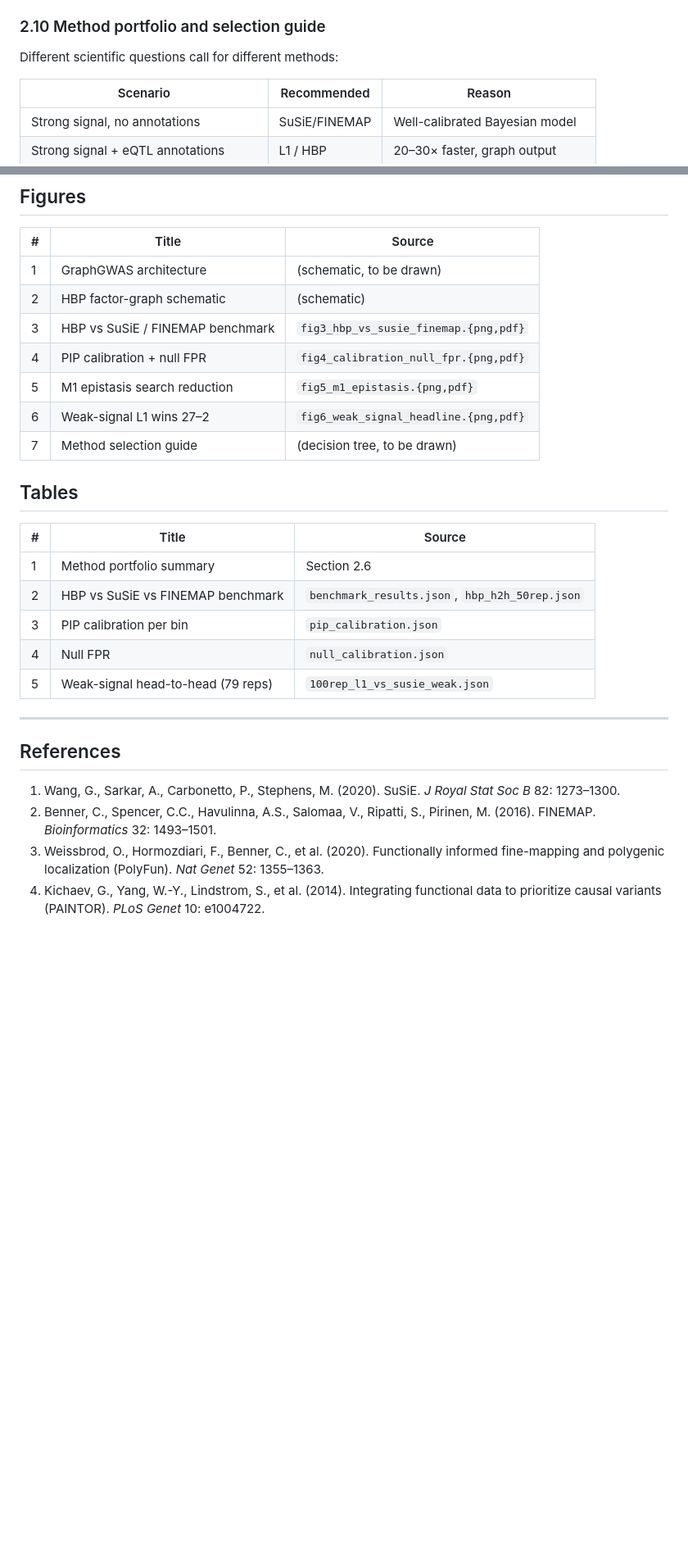
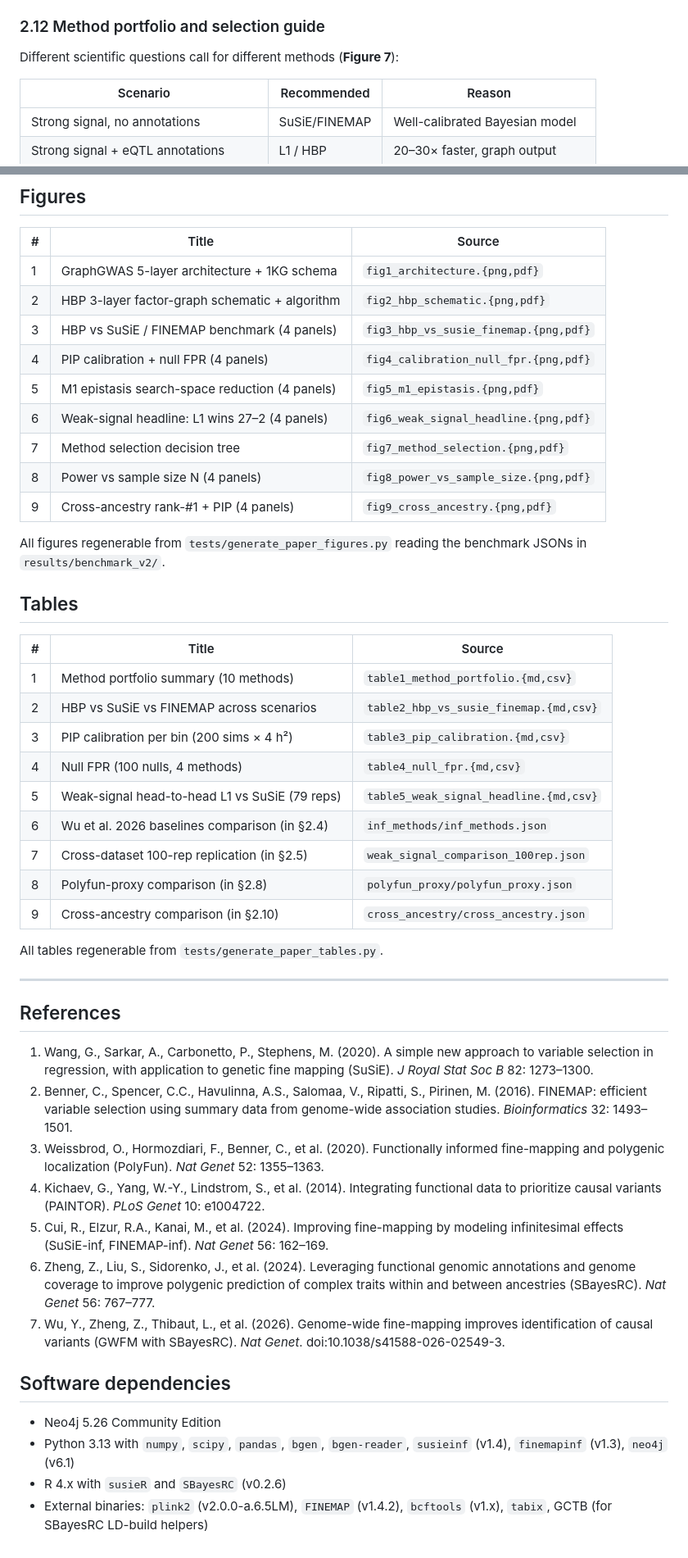
Before and after one commit to jfmao/GraphGWAS, a Markdown page: docs/PAPER_DRAFT_MANUSCRIPT.md, 2 parts joined by grey strips. Shown at 82% size. Drawn GitHub-style; blank space fills up the shorter version.

```diff
--- a/docs/PAPER_DRAFT_MANUSCRIPT.md
+++ b/docs/PAPER_DRAFT_MANUSCRIPT.md
@@ -416,9 +421,9 @@ GraphGWAS's own BgenReader + numpy regression substitutes seamlessly,
 reading the same BGEN file. Full results and reproducibility commands are
 provided in `docs/ARABIDOPSIS_VALIDATION_REPORT.md`.
 
-### 2.10 Method portfolio and selection guide
+### 2.12 Method portfolio and selection guide
 
-Different scientific questions call for different methods:
+Different scientific questions call for different methods (**Figure 7**):
 
 | Scenario                                      | Recommended | Reason                            |
 |-----------------------------------------------|-------------|-----------------------------------|
@@ -567,35 +572,69 @@ UKB .bgen files with no code change.
 
 | # | Title | Source |
 |---|-------|--------|
-| 1 | GraphGWAS architecture | (schematic, to be drawn) |
-| 2 | HBP factor-graph schematic | (schematic) |
-| 3 | HBP vs SuSiE / FINEMAP benchmark | `fig3_hbp_vs_susie_finemap.{png,pdf}` |
-| 4 | PIP calibration + null FPR       | `fig4_calibration_null_fpr.{png,pdf}` |
-| 5 | M1 epistasis search reduction    | `fig5_m1_epistasis.{png,pdf}` |
-| 6 | Weak-signal L1 wins 27–2         | `fig6_weak_signal_headline.{png,pdf}` |
-| 7 | Method selection guide           | (decision tree, to be drawn) |
+| 1 | GraphGWAS 5-layer architecture + 1KG schema | `fig1_architecture.{png,pdf}` |
+| 2 | HBP 3-layer factor-graph schematic + algorithm | `fig2_hbp_schematic.{png,pdf}` |
+| 3 | HBP vs SuSiE / FINEMAP benchmark (4 panels) | `fig3_hbp_vs_susie_finemap.{png,pdf}` |
+| 4 | PIP calibration + null FPR (4 panels) | `fig4_calibration_null_fpr.{png,pdf}` |
+| 5 | M1 epistasis search-space reduction (4 panels) | `fig5_m1_epistasis.{png,pdf}` |
+| 6 | Weak-signal headline: L1 wins 27–2 (4 panels) | `fig6_weak_signal_headline.{png,pdf}` |
+| 7 | Method selection decision tree | `fig7_method_selection.{png,pdf}` |
+| 8 | Power vs sample size N (4 panels) | `fig8_power_vs_sample_size.{png,pdf}` |
+| 9 | Cross-ancestry rank-#1 + PIP (4 panels) | `fig9_cross_ancestry.{png,pdf}` |
+
+All figures regenerable from `tests/generate_paper_figures.py` reading the
+benchmark JSONs in `results/benchmark_v2/`.
 
 ## Tables
 
 | # | Title | Source |
 |---|-------|--------|
-| 1 | Method portfolio summary  | Section 2.6 |
-| 2 | HBP vs SuSiE vs FINEMAP benchmark | `benchmark_results.json`, `hbp_h2h_50rep.json` |
-| 3 | PIP calibration per bin   | `pip_calibration.json` |
-| 4 | Null FPR                  | `null_calibration.json` |
-| 5 | Weak-signal head-to-head (79 reps) | `100rep_l1_vs_susie_weak.json` |
+| 1 | Method portfolio summary (10 methods) | `table1_method_portfolio.{md,csv}` |
+| 2 | HBP vs SuSiE vs FINEMAP across scenarios | `table2_hbp_vs_susie_finemap.{md,csv}` |
+| 3 | PIP calibration per bin (200 sims × 4 h²) | `table3_pip_calibration.{md,csv}` |
+| 4 | Null FPR (100 nulls, 4 methods) | `table4_null_fpr.{md,csv}` |
+| 5 | Weak-signal head-to-head L1 vs SuSiE (79 reps) | `table5_weak_signal_headline.{md,csv}` |
+| 6 | Wu et al. 2026 baselines comparison (in §2.4) | `inf_methods/inf_methods.json` |
+| 7 | Cross-dataset 100-rep replication (in §2.5) | `weak_signal_comparison_100rep.json` |
+| 8 | Polyfun-proxy comparison (in §2.8) | `polyfun_proxy/polyfun_proxy.json` |
+| 9 | Cross-ancestry comparison (in §2.10) | `cross_ancestry/cross_ancestry.json` |
+
+All tables regenerable from `tests/generate_paper_tables.py`.
 
 ---
 
 ## References
 
 1. Wang, G., Sarkar, A., Carbonetto, P., Stephens, M. (2020).
-   SuSiE. *J Royal Stat Soc B* 82: 1273–1300.
+   A simple new approach to variable selection in regression, with
+   application to genetic fine mapping (SuSiE).
+   *J Royal Stat Soc B* 82: 1273–1300.
 2. Benner, C., Spencer, C.C., Havulinna, A.S., Salomaa, V., Ripatti, S.,
-   Pirinen, M. (2016). FINEMAP. *Bioinformatics* 32: 1493–1501.
+   Pirinen, M. (2016). FINEMAP: efficient variable selection using
+   summary data from genome-wide association studies.
+   *Bioinformatics* 32: 1493–1501.
 3. Weissbrod, O., Hormozdiari, F., Benner, C., et al. (2020).
-   Functionally informed fine-mapping and polygenic localization (PolyFun).
-   *Nat Genet* 52: 1355–1363.
+   Functionally informed fine-mapping and polygenic localization
+   (PolyFun). *Nat Genet* 52: 1355–1363.
 4. Kichaev, G., Yang, W.-Y., Lindstrom, S., et al. (2014).
    Integrating functional data to prioritize causal variants (PAINTOR).
    *PLoS Genet* 10: e1004722.
+5. Cui, R., Elzur, R.A., Kanai, M., et al. (2024). Improving fine-mapping
+   by modeling infinitesimal effects (SuSiE-inf, FINEMAP-inf).
+   *Nat Genet* 56: 162–169.
+6. Zheng, Z., Liu, S., Sidorenko, J., et al. (2024). Leveraging
+   functional genomic annotations and genome coverage to improve
+   polygenic prediction of complex traits within and between
+   ancestries (SBayesRC). *Nat Genet* 56: 767–777.
+7. Wu, Y., Zheng, Z., Thibaut, L., et al. (2026). Genome-wide
+   fine-mapping improves identification of causal variants
+   (GWFM with SBayesRC). *Nat Genet*. doi:10.1038/s41588-026-02549-3.
+
+## Software dependencies
+
+- Neo4j 5.26 Community Edition
+- Python 3.13 with `numpy`, `scipy`, `pandas`, `bgen`, `bgen-reader`,
+  `susieinf` (v1.4), `finemapinf` (v1.3), `neo4j` (v6.1)
+- R 4.x with `susieR` and `SBayesRC` (v0.2.6)
+- External binaries: `plink2` (v2.0.0-a.6.5LM), `FINEMAP` (v1.4.2),
+  `bcftools` (v1.x), `tabix`, GCTB (for SBayesRC LD-build helpers)
```
Also changed, not shown: other parts of docs/PAPER_DRAFT_MANUSCRIPT.md (+40 -35 lines), docs/PAPER_COVER_LETTER.md (+81 -63 lines).
